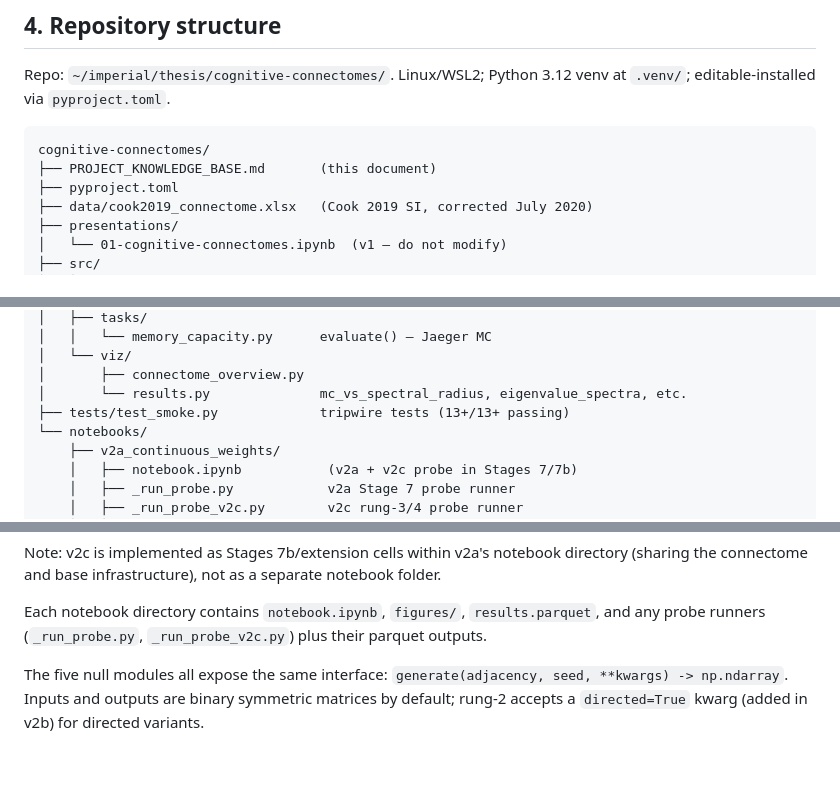
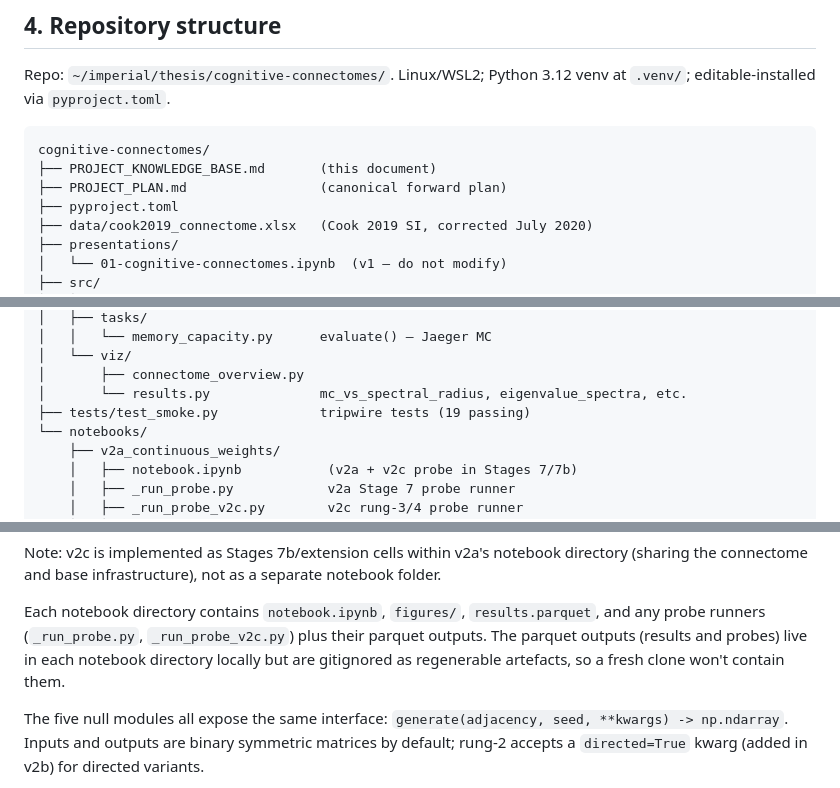
Before and after one commit to mmdt01/cognitive-connectomes, a Markdown page: PROJECT_KNOWLEDGE_BASE.md, 3 parts joined by grey strips. Drawn GitHub-style; blank space fills up the shorter version.

Commit message:
docs: update PROJECT_KNOWLEDGE_BASE

````diff
--- a/PROJECT_KNOWLEDGE_BASE.md
+++ b/PROJECT_KNOWLEDGE_BASE.md
@@ -107,6 +107,7 @@ Python 3.12 venv at `.venv/`; editable-installed via `pyproject.toml`.
 ```
 cognitive-connectomes/
 ├── PROJECT_KNOWLEDGE_BASE.md       (this document)
+├── PROJECT_PLAN.md                 (canonical forward plan)
 ├── pyproject.toml
 ├── data/cook2019_connectome.xlsx   (Cook 2019 SI, corrected July 2020)
 ├── presentations/
@@ -130,7 +131,7 @@ cognitive-connectomes/
 │   └── viz/
 │       ├── connectome_overview.py
 │       └── results.py              mc_vs_spectral_radius, eigenvalue_spectra, etc.
-├── tests/test_smoke.py             tripwire tests (13+/13+ passing)
+├── tests/test_smoke.py             tripwire tests (19 passing)
 └── notebooks/
     ├── v2a_continuous_weights/
     │   ├── notebook.ipynb           (v2a + v2c probe in Stages 7/7b)
@@ -153,7 +154,10 @@ not as a separate notebook folder.
 
 Each notebook directory contains `notebook.ipynb`, `figures/`,
 `results.parquet`, and any probe runners (`_run_probe.py`,
-`_run_probe_v2c.py`) plus their parquet outputs.
+`_run_probe_v2c.py`) plus their parquet outputs. The parquet outputs
+(results and probes) live in each notebook directory locally but are
+gitignored as regenerable artefacts, so a fresh clone won't contain
+them.
 
 The five null modules all expose the same interface:
 `generate(adjacency, seed, **kwargs) -> np.ndarray`. Inputs and
````
